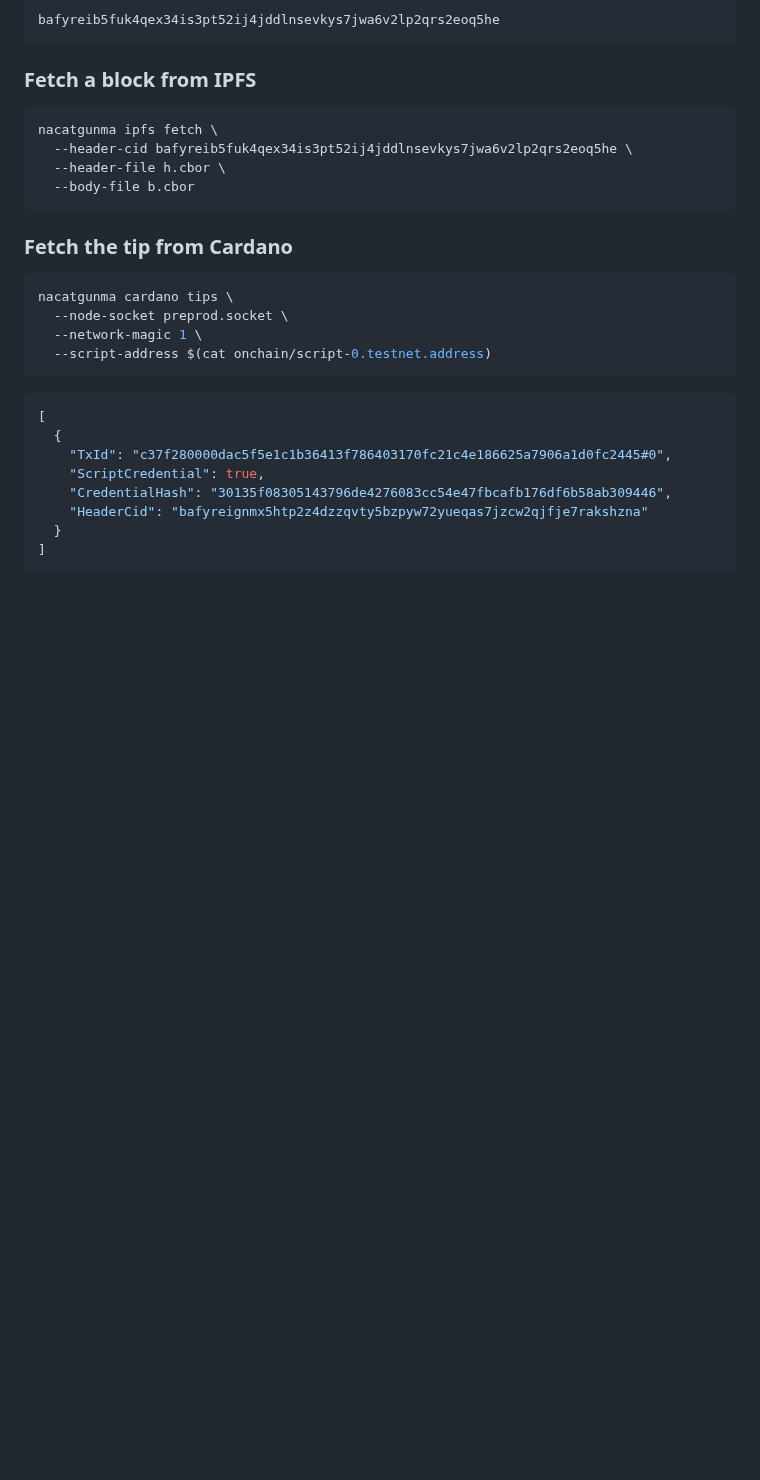
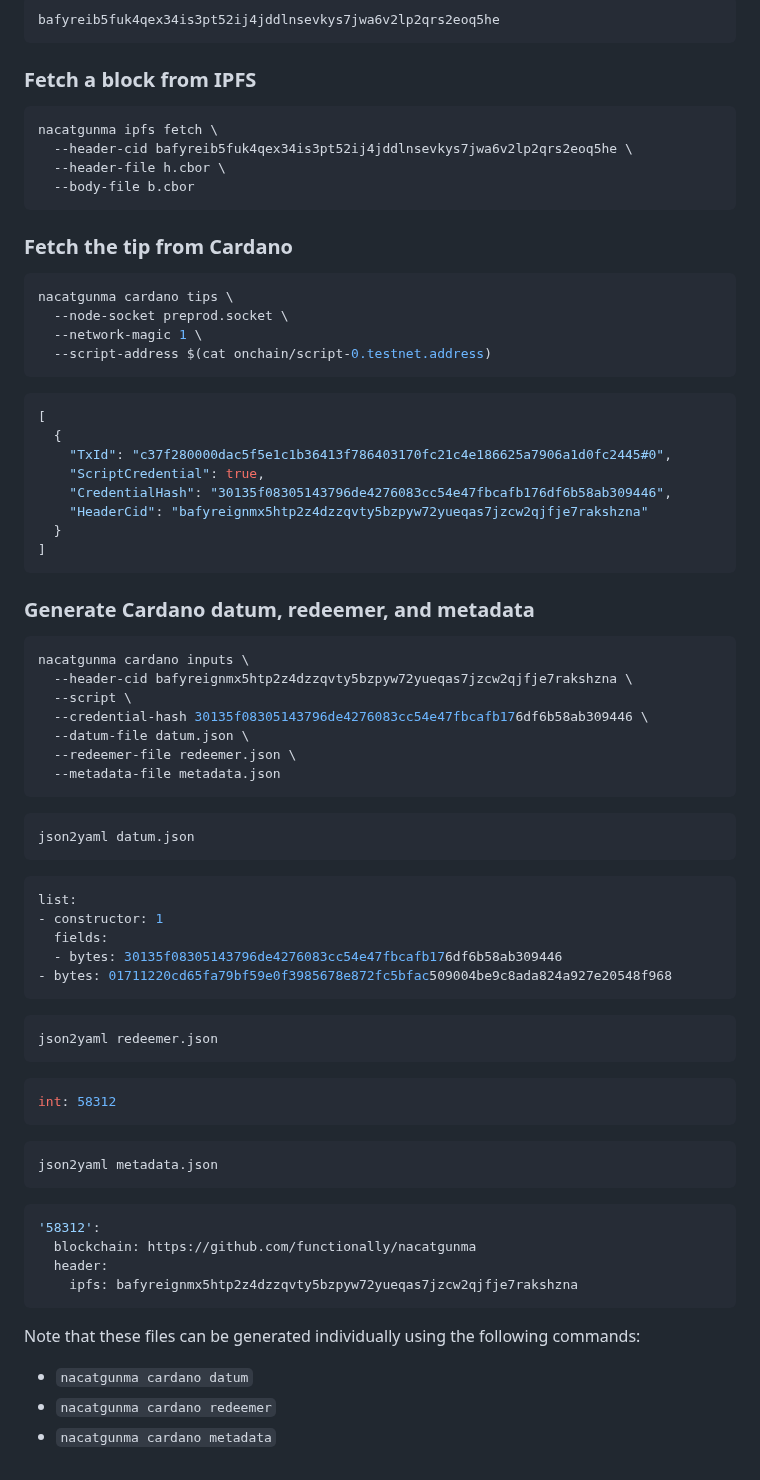
Before and after one commit to functionally/nacatgunma, a Markdown page: ReadMe.md, the part around the change. Drawn GitHub-style; blank space fills up the shorter version.

Commit message:
Added example for generating cardano inputs

````diff
--- a/ReadMe.md
+++ b/ReadMe.md
@@ -262,3 +262,53 @@ nacatgunma cardano tips \
   }
 ]
 ```
+
+
+### Generate Cardano datum, redeemer, and metadata
+
+```bash
+nacatgunma cardano inputs \
+  --header-cid bafyreignmx5htp2z4dzzqvty5bzpyw72yueqas7jzcw2qjfje7rakshzna \
+  --script \
+  --credential-hash 30135f08305143796de4276083cc54e47fbcafb176df6b58ab309446 \
+  --datum-file datum.json \
+  --redeemer-file redeemer.json \
+  --metadata-file metadata.json
+```
+
+```bash
+json2yaml datum.json
+```
+
+```yaml
+list:
+- constructor: 1
+  fields:
+  - bytes: 30135f08305143796de4276083cc54e47fbcafb176df6b58ab309446
+- bytes: 01711220cd65fa79bf59e0f3985678e872fc5bfac509004be9c8ada824a927e20548f968
+```
+
+```bash
+json2yaml redeemer.json
+```
+
+```yaml
+int: 58312
+```
+
+```bash
+json2yaml metadata.json
+```
+
+```yaml
+'58312':
+  blockchain: https://github.com/functionally/nacatgunma
+  header:
+    ipfs: bafyreignmx5htp2z4dzzqvty5bzpyw72yueqas7jzcw2qjfje7rakshzna
+```
+
+Note that these files can be generated individually using the following commands:
+
+- `nacatgunma cardano datum`
+- `nacatgunma cardano redeemer`
+- `nacatgunma cardano metadata`
````
